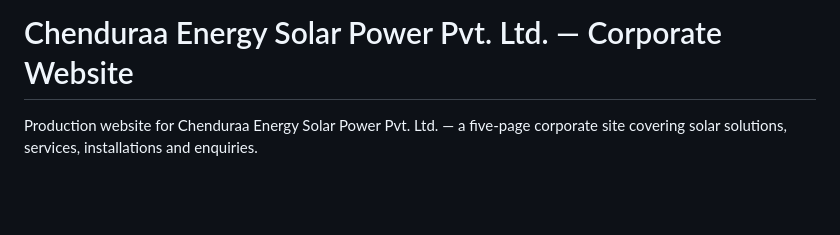
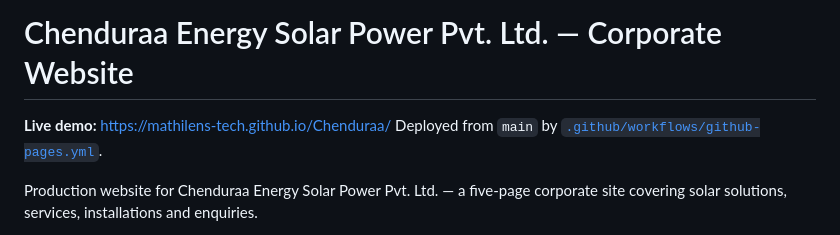
Before and after one commit to mathilens-tech/Chenduraa, a Markdown page: README.md, the part around the change. GitHub-like rendering; blank space fills up the shorter version.

Commit message:
Document the live GitHub Pages deployment
Co-Authored-By: Claude Opus 5 (1M context) <noreply@anthropic.com>

```diff
--- a/README.md
+++ b/README.md
@@ -1,4 +1,7 @@
 # Chenduraa Energy Solar Power Pvt. Ltd. — Corporate Website
+
+**Live demo:** <https://mathilens-tech.github.io/Chenduraa/>
+Deployed from `main` by [`.github/workflows/github-pages.yml`](.github/workflows/github-pages.yml).
 
 Production website for Chenduraa Energy Solar Power Pvt. Ltd. — a five-page corporate
 site covering solar solutions, services, installations and enquiries.
```
Also changed, not shown: STATUS.md (+13 -5 lines).
